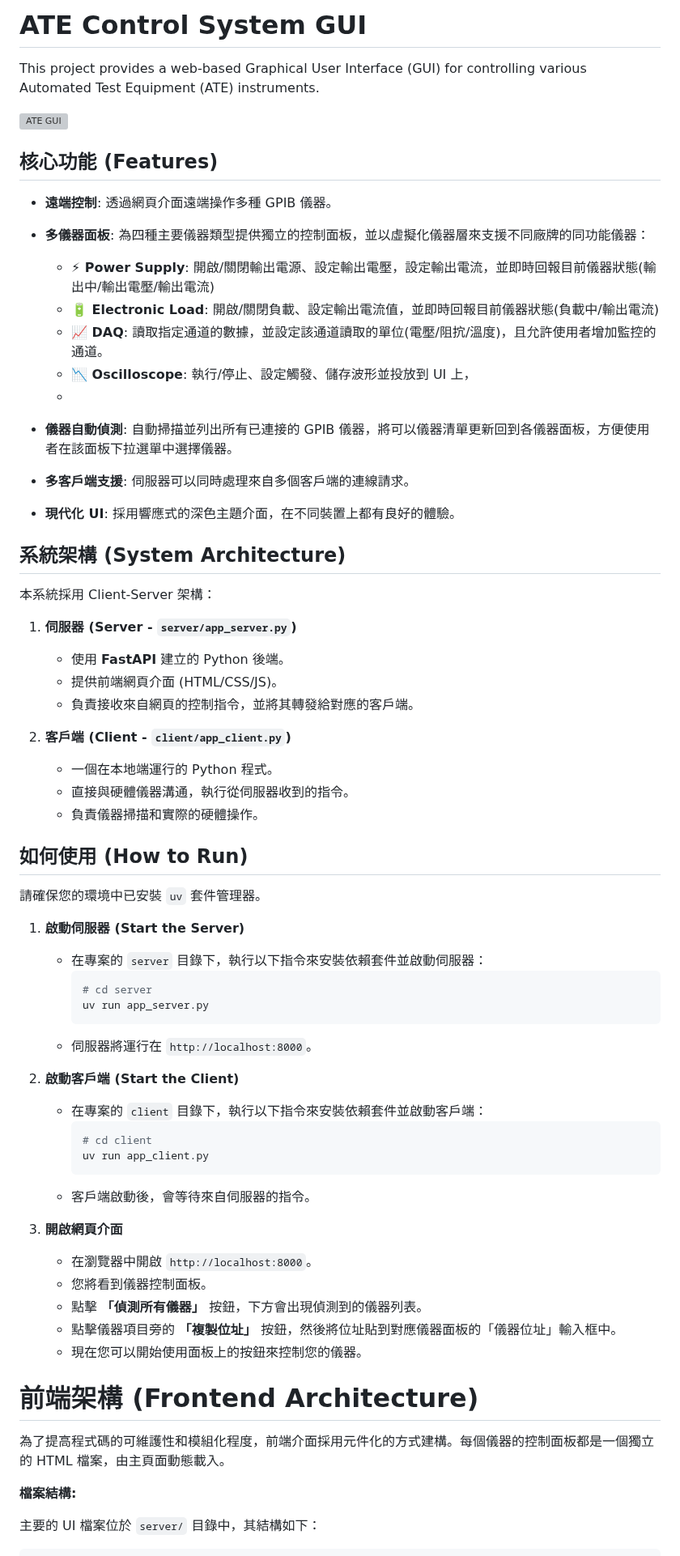
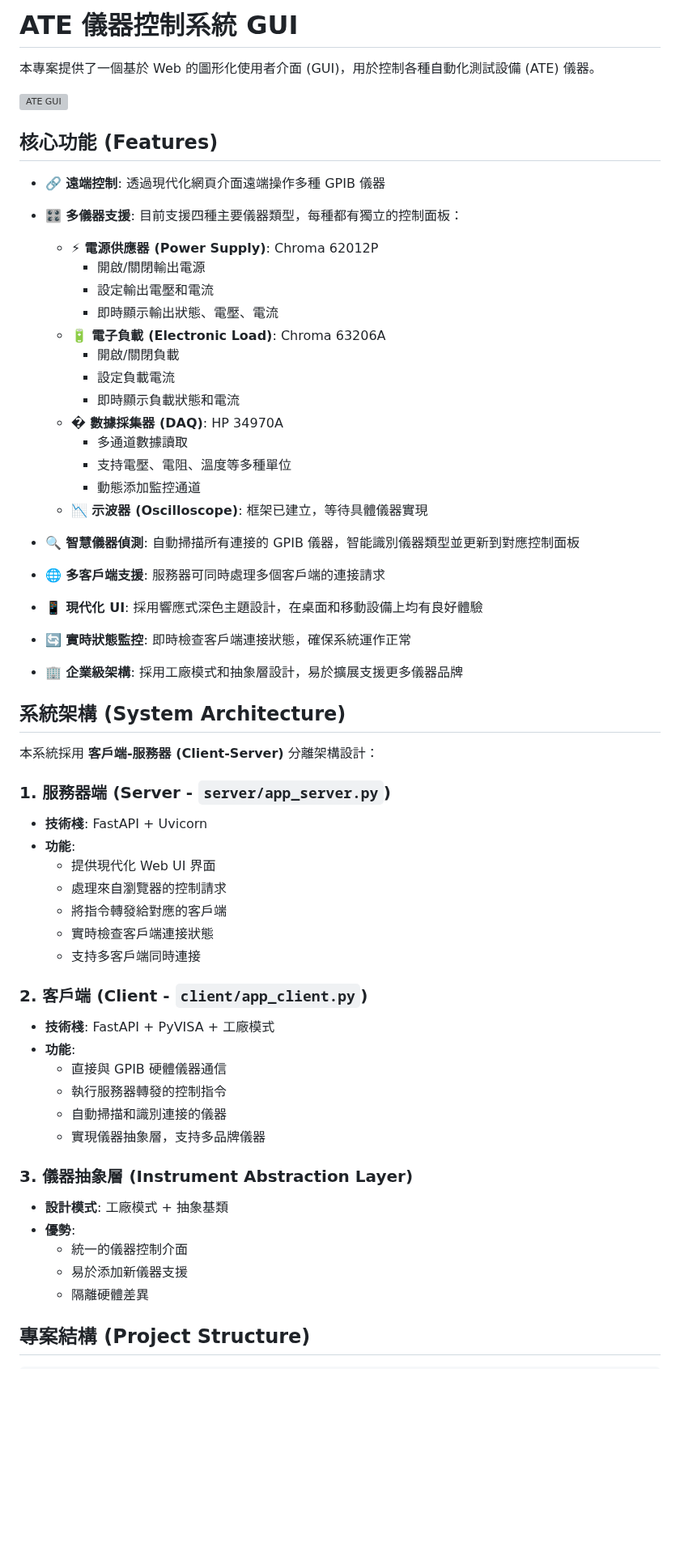
Before and after one commit to a9202507/DCO_TW_ATE_GUI, a Markdown page: README.md, the part around one of its changes. Shown at 81% size. GitHub-like rendering; blank space fills up the shorter version; grey boxes are pictures that could not be loaded.

Commit message:
Update README.md with current system architecture and features

````diff
--- a/README.md
+++ b/README.md
@@ -1,73 +1,65 @@
-# ATE Control System GUI
+# ATE 儀器控制系統 GUI
 
-This project provides a web-based Graphical User Interface (GUI) for controlling various Automated Test Equipment (ATE) instruments.
+本專案提供了一個基於 Web 的圖形化使用者介面 (GUI)，用於控制各種自動化測試設備 (ATE) 儀器。
 
 ![ATE GUI](readme_image/ate_gui.png)
 
 ## 核心功能 (Features)
 
-- **遠端控制**: 透過網頁介面遠端操作多種 GPIB 儀器。
-- **多儀器面板**: 為四種主要儀器類型提供獨立的控制面板，並以虛擬化儀器層來支援不同廠牌的同功能儀器：
-  - **⚡ Power Supply**: 開啟/關閉輸出電源、設定輸出電壓，設定輸出電流，並即時回報目前儀器狀態(輸出中/輸出電壓/輸出電流)
-  - **🔋 Electronic Load**: 開啟/關閉負載、設定輸出電流值，並即時回報目前儀器狀態(負載中/輸出電流)
-  - **📈 DAQ**: 讀取指定通道的數據，並設定該通道讀取的單位(電壓/阻抭/溫度)，且允許使用者增加監控的通道。
-  - **📉 Oscilloscope**: 執行/停止、設定觸發、儲存波形並投放到 UI 上，
-  -
-- **儀器自動偵測**: 自動掃描並列出所有已連接的 GPIB 儀器，將可以儀器清單更新回到各儀器面板，方便使用者在該面板下拉選單中選擇儀器。
+- **🔗 遠端控制**: 透過現代化網頁介面遠端操作多種 GPIB 儀器
+- **🎛️ 多儀器支援**: 目前支援四種主要儀器類型，每種都有獨立的控制面板：
 
-- **多客戶端支援**: 伺服器可以同時處理來自多個客戶端的連線請求。
-- **現代化 UI**: 採用響應式的深色主題介面，在不同裝置上都有良好的體驗。
+  - **⚡ 電源供應器 (Power Supply)**: Chroma 62012P
+    - 開啟/關閉輸出電源
+    - 設定輸出電壓和電流
+    - 即時顯示輸出狀態、電壓、電流
+  - **🔋 電子負載 (Electronic Load)**: Chroma 63206A
+    - 開啟/關閉負載
+    - 設定負載電流
+    - 即時顯示負載狀態和電流
+  - **� 數據採集器 (DAQ)**: HP 34970A
+    - 多通道數據讀取
+    - 支持電壓、電阻、溫度等多種單位
+    - 動態添加監控通道
+  - **📉 示波器 (Oscilloscope)**: 框架已建立，等待具體儀器實現
+
+- **🔍 智慧儀器偵測**: 自動掃描所有連接的 GPIB 儀器，智能識別儀器類型並更新到對應控制面板
+- **🌐 多客戶端支援**: 服務器可同時處理多個客戶端的連接請求
+- **📱 現代化 UI**: 採用響應式深色主題設計，在桌面和移動設備上均有良好體驗
+- **🔄 實時狀態監控**: 即時檢查客戶端連接狀態，確保系統運作正常
+- **🏢 企業級架構**: 採用工廠模式和抽象層設計，易於擴展支援更多儀器品牌
 
 ## 系統架構 (System Architecture)
 
-本系統採用 Client-Server 架構：
+本系統採用 **客戶端-服務器 (Client-Server)** 分離架構設計：
 
-1.  **伺服器 (Server - `server/app_server.py`)**
+### 1. 服務器端 (Server - `server/app_server.py`)
 
-    - 使用 **FastAPI** 建立的 Python 後端。
-    - 提供前端網頁介面 (HTML/CSS/JS)。
-    - 負責接收來自網頁的控制指令，並將其轉發給對應的客戶端。
+- **技術棧**: FastAPI + Uvicorn
+- **功能**:
+  - 提供現代化 Web UI 界面
+  - 處理來自瀏覽器的控制請求
+  - 將指令轉發給對應的客戶端
+  - 實時檢查客戶端連接狀態
+  - 支持多客戶端同時連接
 
-2.  **客戶端 (Client - `client/app_client.py`)**
-    - 一個在本地端運行的 Python 程式。
-    - 直接與硬體儀器溝通，執行從伺服器收到的指令。
-    - 負責儀器掃描和實際的硬體操作。
+### 2. 客戶端 (Client - `client/app_client.py`)
 
-## 如何使用 (How to Run)
+- **技術棧**: FastAPI + PyVISA + 工廠模式
+- **功能**:
+  - 直接與 GPIB 硬體儀器通信
+  - 執行服務器轉發的控制指令
+  - 自動掃描和識別連接的儀器
+  - 實現儀器抽象層，支持多品牌儀器
 
-請確保您的環境中已安裝 `uv` 套件管理器。
+### 3. 儀器抽象層 (Instrument Abstraction Layer)
 
-1.  **啟動伺服器 (Start the Server)**
+- **設計模式**: 工廠模式 + 抽象基類
+- **優勢**:
+  - 統一的儀器控制介面
+  - 易於添加新儀器支援
+  - 隔離硬體差異
 
-    - 在專案的 `server` 目錄下，執行以下指令來安裝依賴套件並啟動伺服器：
-      ```shell
-      # cd server
-      uv run app_server.py
-      ```
-    - 伺服器將運行在 `http://localhost:8000`。
-
-2.  **啟動客戶端 (Start the Client)**
-
-    - 在專案的 `client` 目錄下，執行以下指令來安裝依賴套件並啟動客戶端：
-      ```shell
-      # cd client
-      uv run app_client.py
-      ```
-    - 客戶端啟動後，會等待來自伺服器的指令。
-
-3.  **開啟網頁介面**
-    - 在瀏覽器中開啟 `http://localhost:8000`。
-    - 您將看到儀器控制面板。
-    - 點擊 **「偵測所有儀器」** 按鈕，下方會出現偵測到的儀器列表。
-    - 點擊儀器項目旁的 **「複製位址」** 按鈕，然後將位址貼到對應儀器面板的「儀器位址」輸入框中。
-    - 現在您可以開始使用面板上的按鈕來控制您的儀器。
-
-# 前端架構 (Frontend Architecture)
-
-為了提高程式碼的可維護性和模組化程度，前端介面採用元件化的方式建構。每個儀器的控制面板都是一個獨立的 HTML 檔案，由主頁面動態載入。
-
-**檔案結構:**
-
-主要的 UI 檔案位於 `server/` 目錄中，其結構如下：
+## 專案結構 (Project Structure)
 
 ```
````
Also changed, not shown: other parts of README.md (+156 -20 lines).
